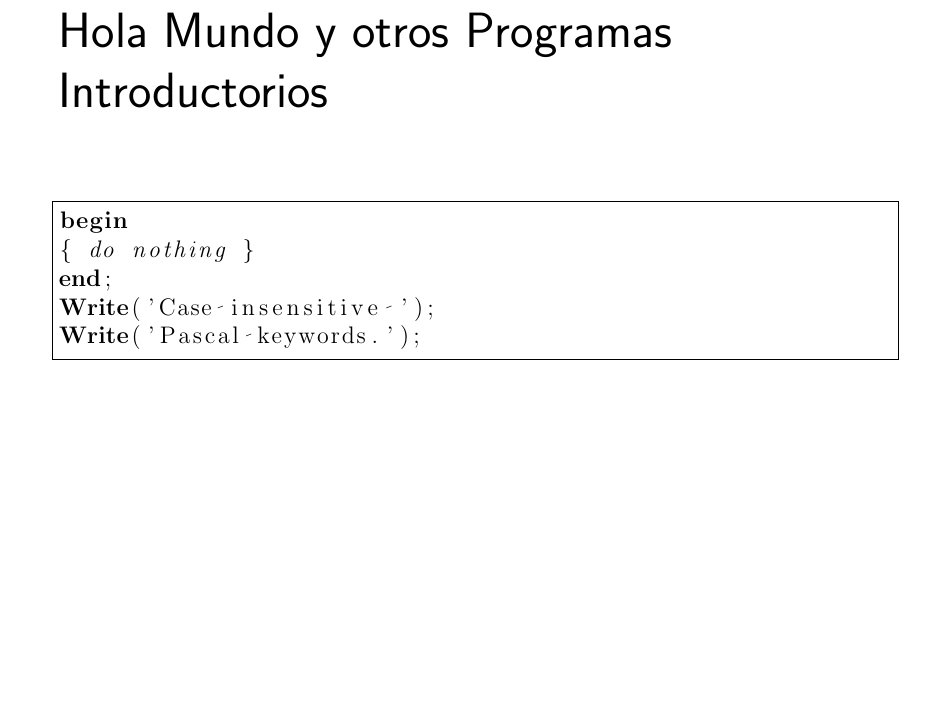
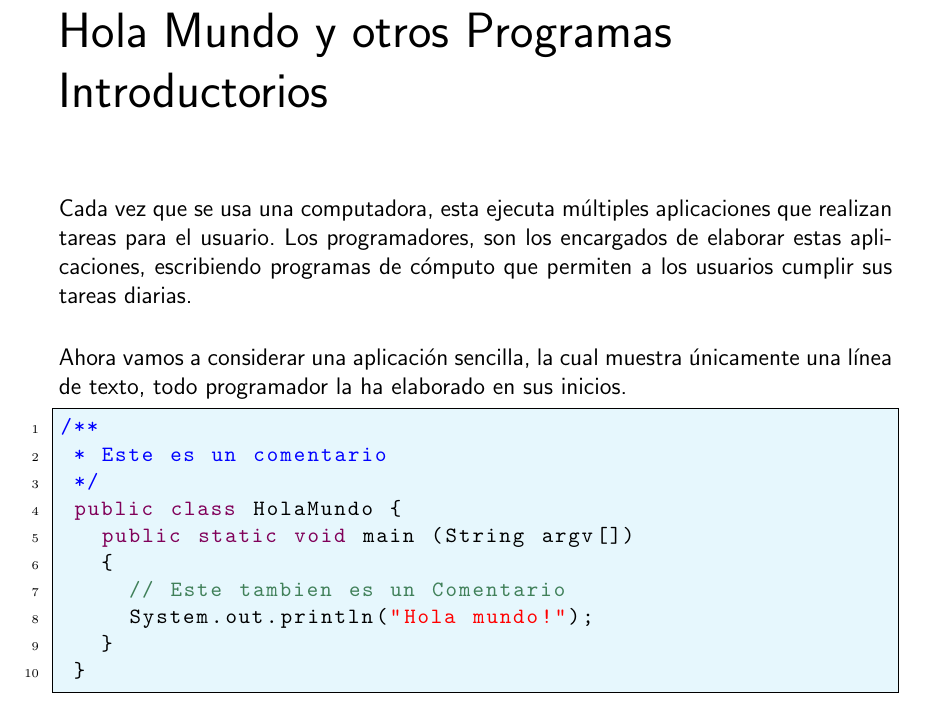
Before and after one commit to adrfarod/Lenguaje2013II, a LaTeX book (InvestigacionLenguajes.tex): part of page 13 of 15, cut so that both start at the same text, the shorter picture padded with empty space. Compiled offline with pdfLaTeX.

Commit message:
Hola mundo
El codigo basico y una pequeña explicacion

```diff
--- a/InvestigacionLenguajes.tex
+++ b/InvestigacionLenguajes.tex
@@ -48,6 +48,33 @@
 \usepackage[titles,subfigure]{tocloft} % Alter the style of the Table of Contents
 \renewcommand{\cftsecfont}{\rmfamily\mdseries\upshape}
 \renewcommand{\cftsecpagefont}{\rmfamily\mdseries\upshape} % No bold!
+
+%%% Definiendo nuevos COLORES
+\usepackage{xcolor} %Paquete de Color
+\definecolor{verde}{rgb}{0.25,0.5,0.35}
+\definecolor{jpurple}{rgb}{0.5,0,0.35}
+
+%%% Configurando el Layout para mostrar codigos Java
+\usepackage{listings}
+\lstset{
+  language=Java,
+  basicstyle=\ttfamily\small,
+  keywordstyle=\color{jpurple}\bfseries,
+  stringstyle=\color{red},
+  commentstyle=\color{verde},
+  morecomment=[s][\color{blue}]{/**}{*/},
+  extendedchars=true,
+  showspaces=false,
+  showstringspaces=false,
+  numbers=left,
+  numberstyle=\tiny,
+  breaklines=true,
+  backgroundcolor=\color{cyan!10},
+  breakautoindent=true,
+  captionpos=b,
+  xleftmargin=0pt,
+  tabsize=4
+}
 
 %%% END Article customizations
 
@@ -158,14 +185,23 @@ Ing.~Javier \textsc{Tibau}
 \paragraph{•}
 
 \chapter{Hola Mundo y otros Programas Introductorios}
-\lstset{language=Pascal}          % Set your language (you can change the language for each code-block optionally)
-\begin{lstlisting}[frame=single]  % Start your code-block
-for i:=maxint to 0 do
-begin
-{ do nothing }
-end;
-Write('Case insensitive ');
-Write('Pascal keywords.');
+
+\paragraph{Cada vez que se usa una computadora, esta ejecuta múltiples aplicaciones que realizan tareas para el usuario. Los programadores, son los encargados de elaborar estas aplicaciones, escribiendo programas de cómputo que permiten a los usuarios cumplir sus tareas diarias.}
+\paragraph{Ahora vamos a considerar una aplicación sencilla, la cual muestra únicamente una línea de texto, todo programador la ha elaborado en sus inicios.}
+\noindent
+\noindent
+%
+\begin{lstlisting}[frame=single]
+/**
+ * Este es un comentario
+ */
+ public class HolaMundo {
+   public static void main (String argv[])
+   {
+     // Este tambien es un Comentario
+     System.out.println("Hola mundo!");
+   }
+ }
 \end{lstlisting}
 
 \begin{thebibliography}{99}
```
Also changed, not shown: InvestigacionLenguajes.pdf.
